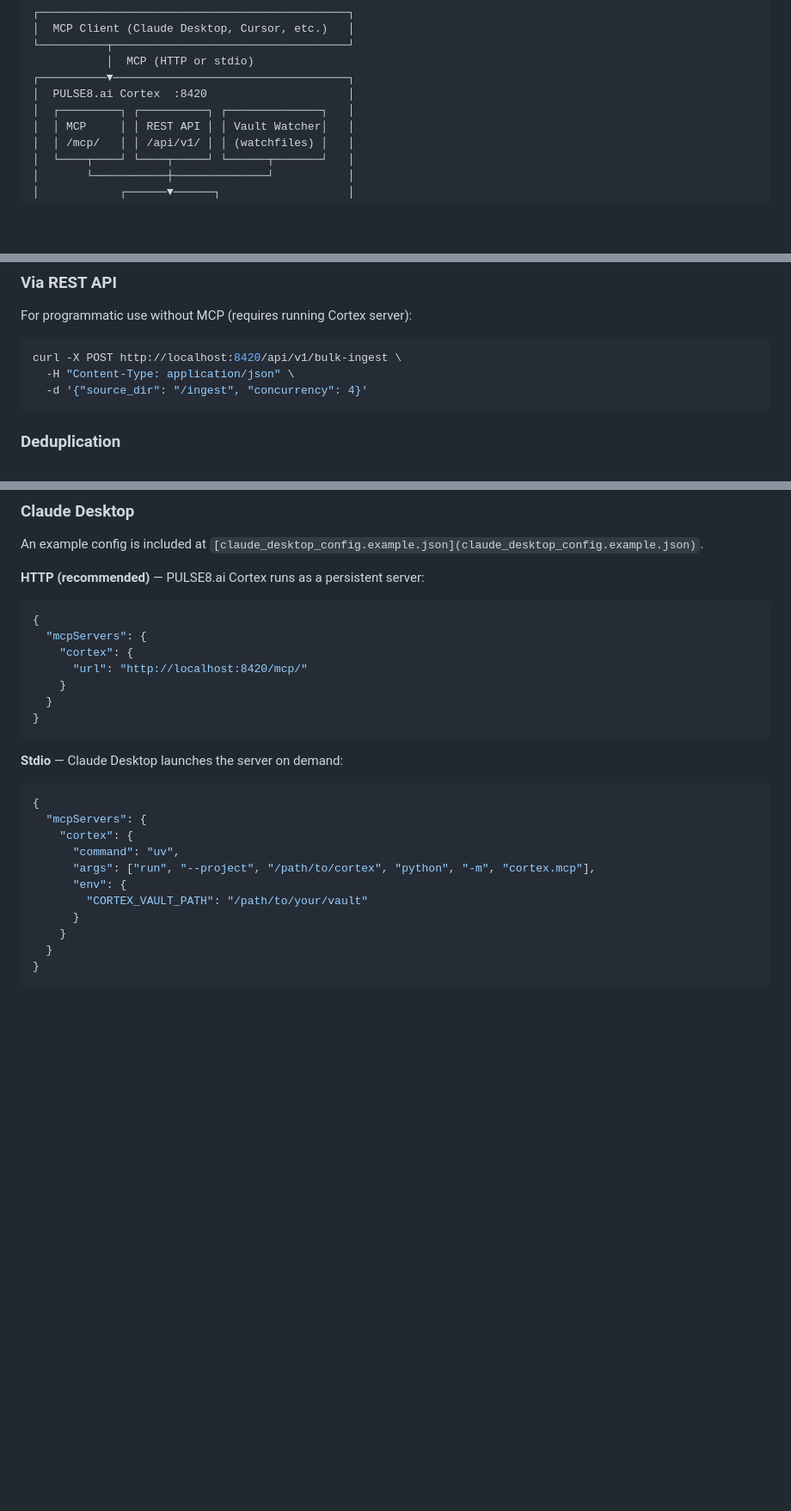
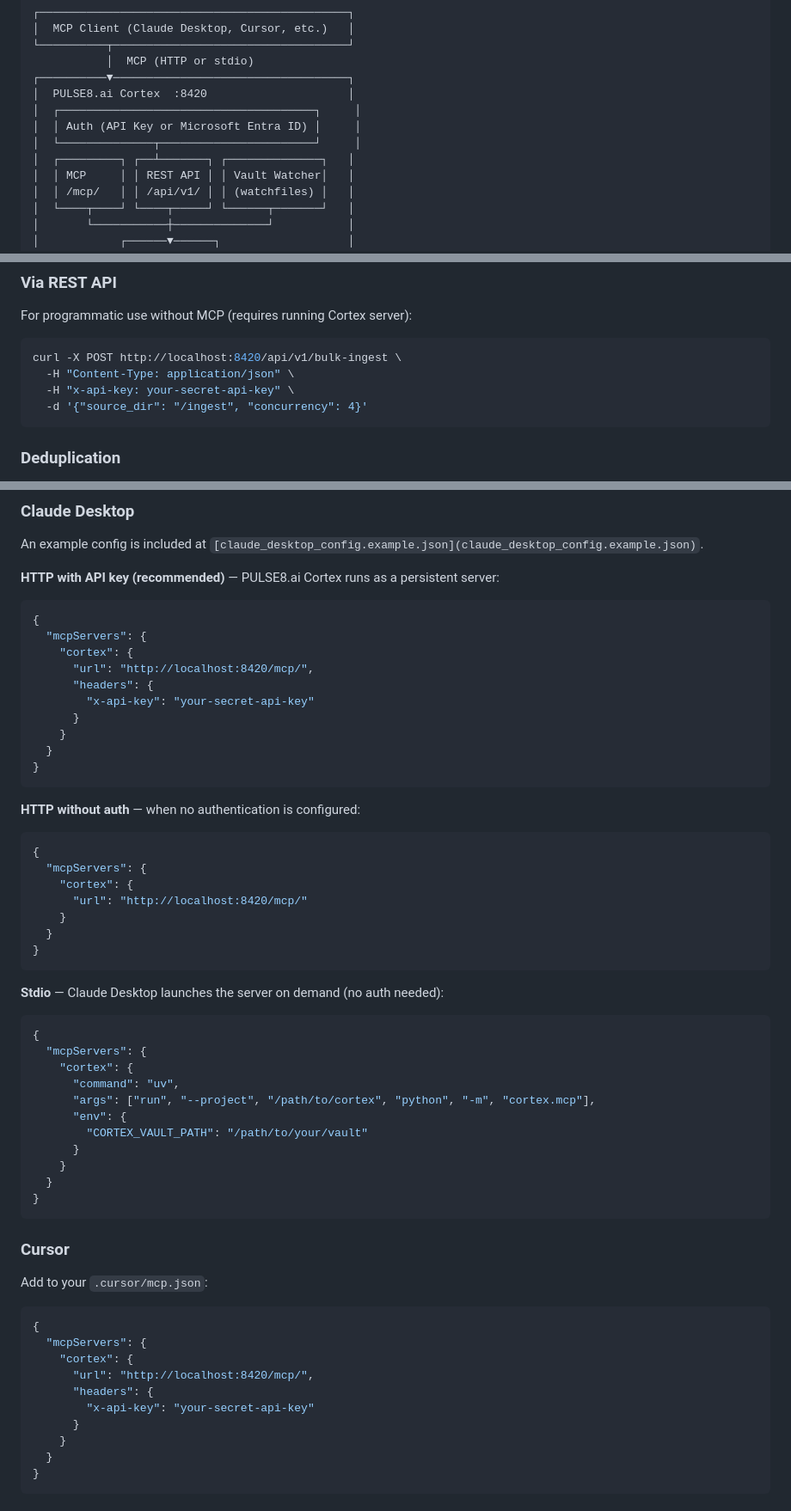
Before and after one commit to synpulse8-opensource/pulse8-ai-cortex-knowledge-vault, a Markdown page: README.md, 3 parts joined by grey strips. Shown at 86% size. Rendered like a GitHub page; folded sections open; blank space fills up the shorter version.

````diff
--- a/README.md
+++ b/README.md
@@ -93,7 +93,10 @@ To stop: `./scripts/stop.sh`
            │  MCP (HTTP or stdio)
 ┌──────────▼───────────────────────────────────┐
 │  PULSE8.ai Cortex  :8420                     │
-│  ┌─────────┐ ┌──────────┐ ┌──────────────┐   │
+│  ┌──────────────────────────────────────┐     │
+│  │ Auth (API Key or Microsoft Entra ID) │     │
+│  └──────────────┬───────────────────────┘     │
+│  ┌─────────┐ ┌──┴───────┐ ┌──────────────┐   │
 │  │ MCP     │ │ REST API │ │ Vault Watcher│   │
 │  │ /mcp/   │ │ /api/v1/ │ │ (watchfiles) │   │
 │  └────┬────┘ └────┬─────┘ └──────┬───────┘   │
@@ -165,6 +168,7 @@ For programmatic use without MCP (requires running Cortex server):
 ```bash
 curl -X POST http://localhost:8420/api/v1/bulk-ingest \
   -H "Content-Type: application/json" \
+  -H "x-api-key: your-secret-api-key" \
   -d '{"source_dir": "/ingest", "concurrency": 4}'
 ```
 
@@ -203,7 +270,22 @@ cp .env.example .env
 
 An example config is included at `[claude_desktop_config.example.json](claude_desktop_config.example.json)`.
 
-**HTTP (recommended)** — PULSE8.ai Cortex runs as a persistent server:
+**HTTP with API key (recommended)** — PULSE8.ai Cortex runs as a persistent server:
+
+```json
+{
+  "mcpServers": {
+    "cortex": {
+      "url": "http://localhost:8420/mcp/",
+      "headers": {
+        "x-api-key": "your-secret-api-key"
+      }
+    }
+  }
+}
+```
+
+**HTTP without auth** — when no authentication is configured:
 
 ```json
 {
@@ -215,7 +297,7 @@ An example config is included at `[claude_desktop_config.example.json](claude_de
 }
 ```
 
-**Stdio** — Claude Desktop launches the server on demand:
+**Stdio** — Claude Desktop launches the server on demand (no auth needed):
 
 ```json
 {
@@ -225,6 +307,23 @@ An example config is included at `[claude_desktop_config.example.json](claude_de
       "args": ["run", "--project", "/path/to/cortex", "python", "-m", "cortex.mcp"],
       "env": {
         "CORTEX_VAULT_PATH": "/path/to/your/vault"
+      }
+    }
+  }
+}
+```
+
+### Cursor
+
+Add to your `.cursor/mcp.json`:
+
+```json
+{
+  "mcpServers": {
+    "cortex": {
+      "url": "http://localhost:8420/mcp/",
+      "headers": {
+        "x-api-key": "your-secret-api-key"
       }
     }
   }
````
Also changed, not shown: other parts of README.md (+63 -0 lines).
